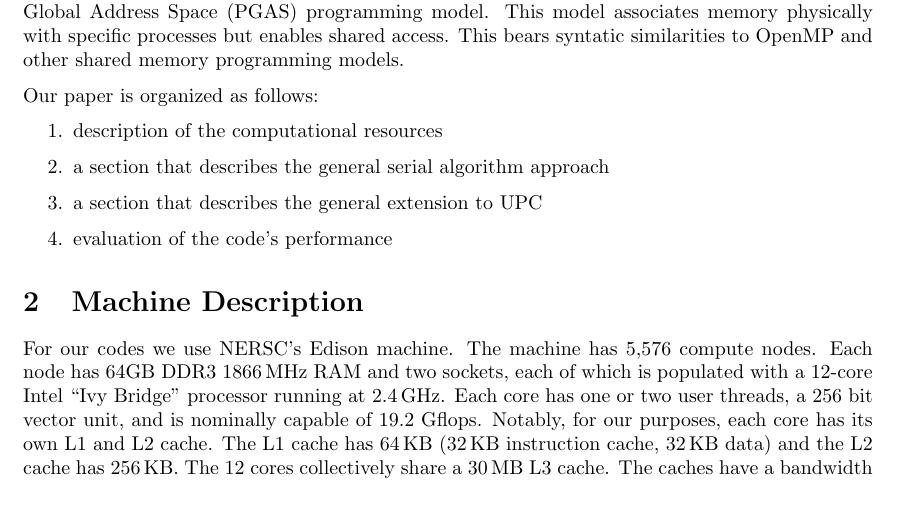
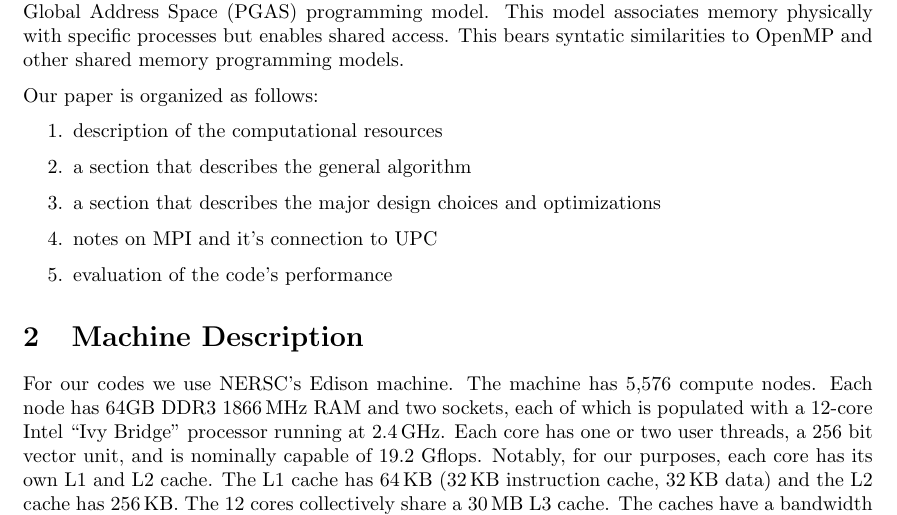
Before and after one commit to dbroberg/cs267_hw3, a LaTeX problem sheet (report/hw3_report.tex): part of page 1 of 10, cut so that both start at the same text. Compiled offline with pdfLaTeX.

Commit message:
fix intro outline

```diff
--- a/report/hw3_report.tex
+++ b/report/hw3_report.tex
@@ -68,8 +68,9 @@ This report describes our implementation of a de novo genome DNA assembly progra
 Our paper is organized as follows:
 \begin{enumerate} %TODO: Rewrite
 \item description of the computational resources
-\item a section that describes the general serial algorithm approach
-\item a section that describes the general extension to UPC
+\item a section that describes the general algorithm
+\item a section that describes the major design choices and optimizations
+\item notes on MPI and it's connection to UPC
 \item evaluation of the code's performance
 \end{enumerate}
 
```
